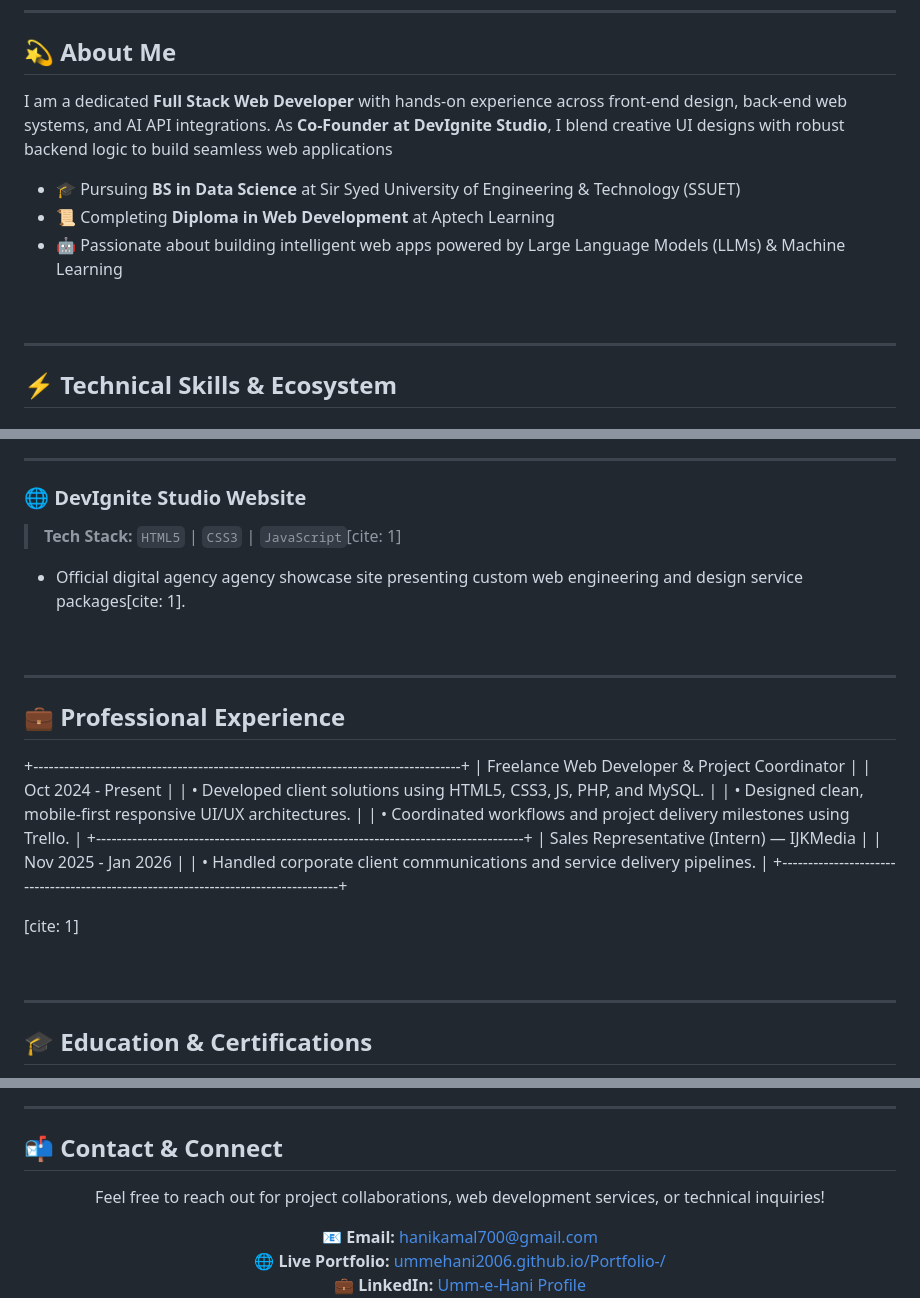
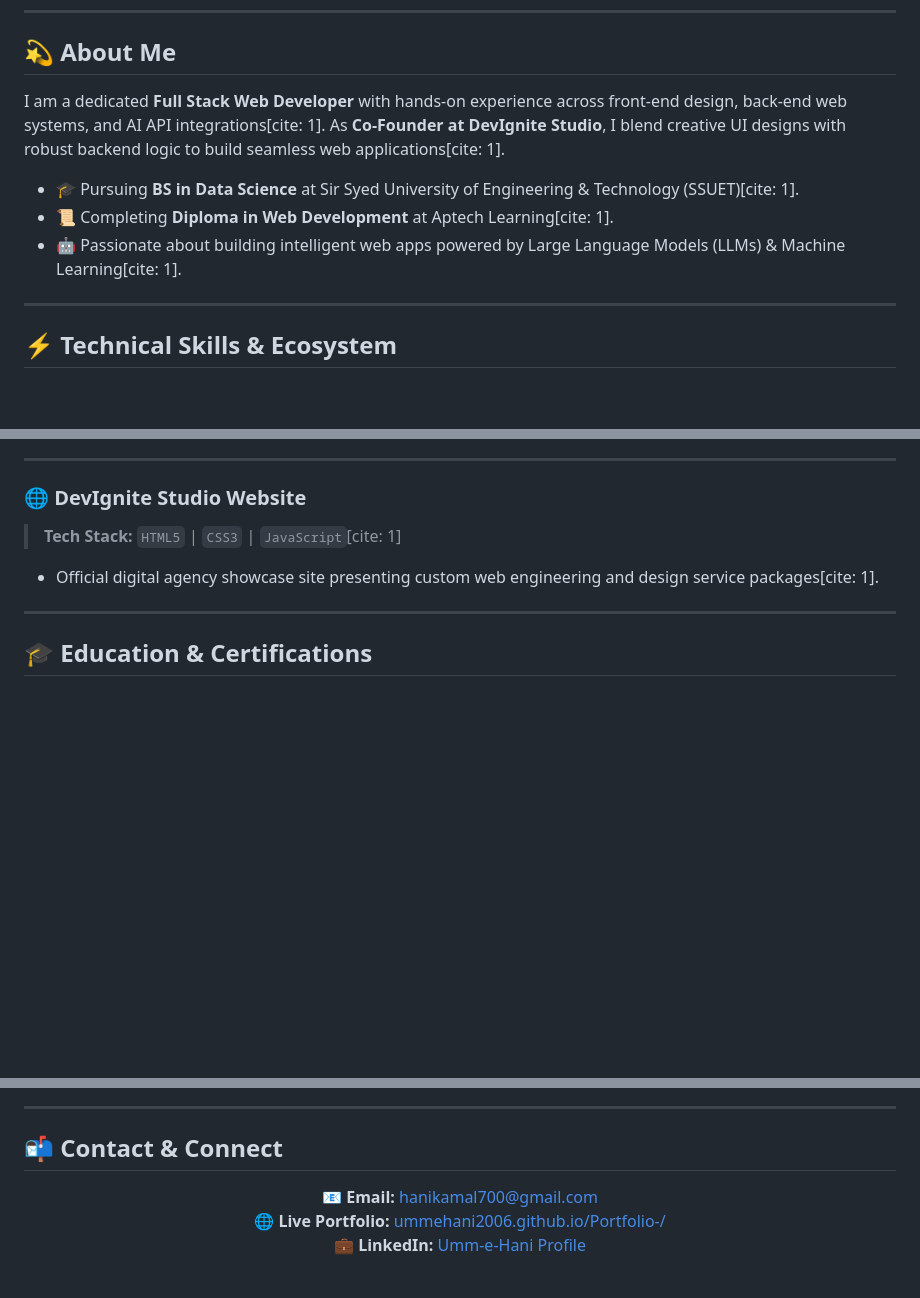
Before and after one commit to ummehani2006/Portfolio-, a Markdown page: README.md, 3 parts joined by grey strips. Rendered like a GitHub page; blank space fills up the shorter version.

Commit message:
Revise README for personal portfolio enhancements
Updated portfolio README with new title, improved descriptions, and added citations for educational and project details.

```diff
--- a/README.md
+++ b/README.md
@@ -31,12 +31,11 @@
 
 ## 💫 About Me
 
-I am a dedicated **Full Stack Web Developer** with hands-on experience across front-end design, back-end web systems, and AI API integrations. As **Co-Founder at DevIgnite Studio**, I blend creative UI designs with robust backend logic to build seamless web applications
-- 🎓 Pursuing **BS in Data Science** at Sir Syed University of Engineering & Technology (SSUET)
-- 📜 Completing **Diploma in Web Development** at Aptech Learning
-- 🤖 Passionate about building intelligent web apps powered by Large Language Models (LLMs) & Machine Learning
+I am a dedicated **Full Stack Web Developer** with hands-on experience across front-end design, back-end web systems, and AI API integrations[cite: 1]. As **Co-Founder at DevIgnite Studio**, I blend creative UI designs with robust backend logic to build seamless web applications[cite: 1].
 
-<br />
+- 🎓 Pursuing **BS in Data Science** at Sir Syed University of Engineering & Technology (SSUET)[cite: 1].
+- 📜 Completing **Diploma in Web Development** at Aptech Learning[cite: 1].
+- 🤖 Passionate about building intelligent web apps powered by Large Language Models (LLMs) & Machine Learning[cite: 1].
 
 ---
 
@@ -125,28 +122,7 @@ I am a dedicated **Full Stack Web Developer** with hands-on experience across fr
 ### 🌐 DevIgnite Studio Website
 > **Tech Stack:** `HTML5` | `CSS3` | `JavaScript`[cite: 1]
 
-- Official digital agency agency showcase site presenting custom web engineering and design service packages[cite: 1].
-
-<br />
-
----
-
-## 💼 Professional Experience
-+-----------------------------------------------------------------------------------+
-|  Freelance Web Developer & Project Coordinator                                     |
-|  Oct 2024 - Present                                                               |
-|  • Developed client solutions using HTML5, CSS3, JS, PHP, and MySQL.              |
-|  • Designed clean, mobile-first responsive UI/UX architectures.                   |
-|  • Coordinated workflows and project delivery milestones using Trello.            |
-+-----------------------------------------------------------------------------------+
-|  Sales Representative (Intern) — IJKMedia                                         |
-|  Nov 2025 - Jan 2026                                                              |
-|  • Handled corporate client communications and service delivery pipelines.        |
-+-----------------------------------------------------------------------------------+
-
-[cite: 1]
-
-<br />
+- Official digital agency showcase site presenting custom web engineering and design service packages[cite: 1].
 
 ---
 
@@ -175,10 +147,6 @@ I am a dedicated **Full Stack Web Developer** with hands-on experience across fr
 ---
 
 ## 📬 Contact & Connect
-
-<p align="center">
-  Feel free to reach out for project collaborations, web development services, or technical inquiries!
-</p>
 
 <p align="center">
   📧 <strong>Email:</strong> <a href="mailto:hanikamal700@gmail.com">hanikamal700@gmail.com</a><br>
```
Also changed, not shown: other parts of README.md (+7 -13 lines).
